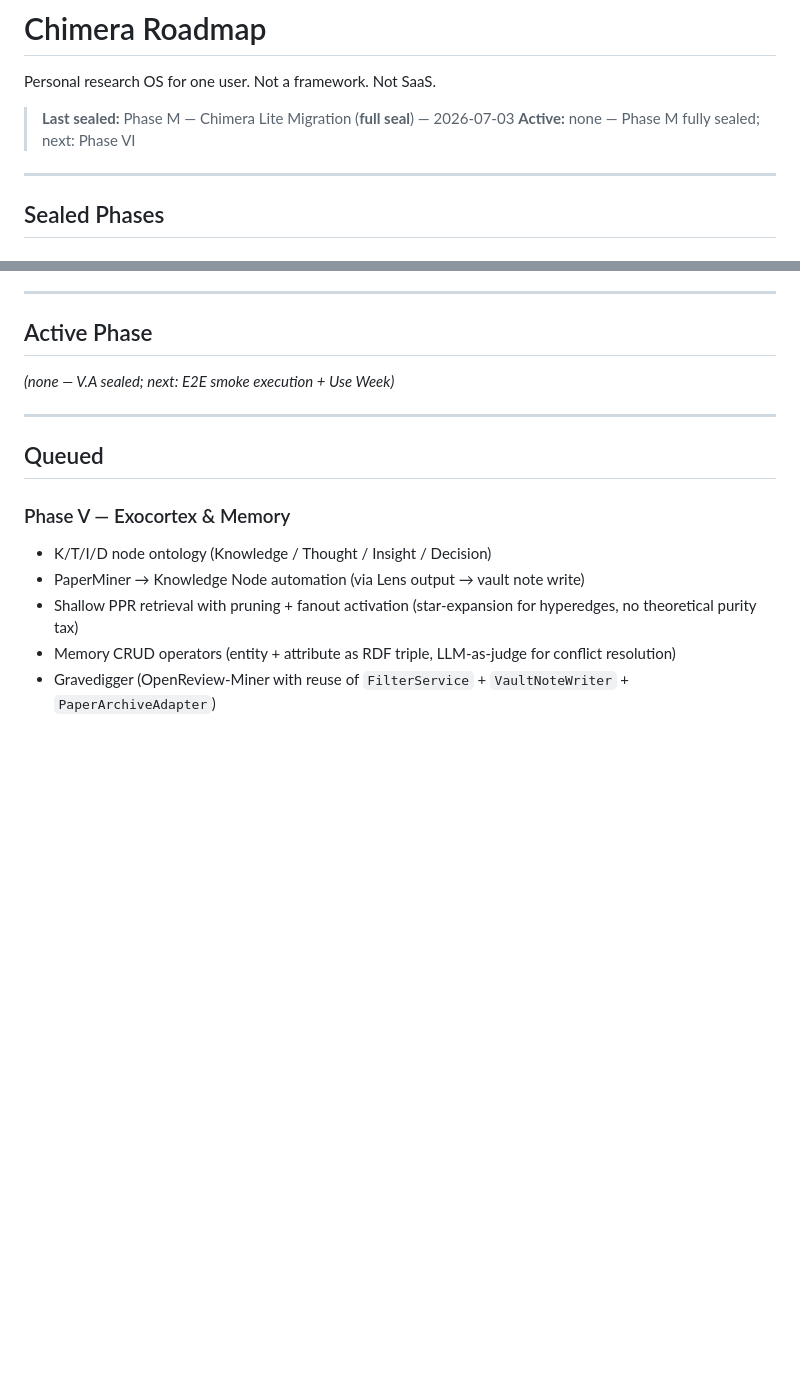
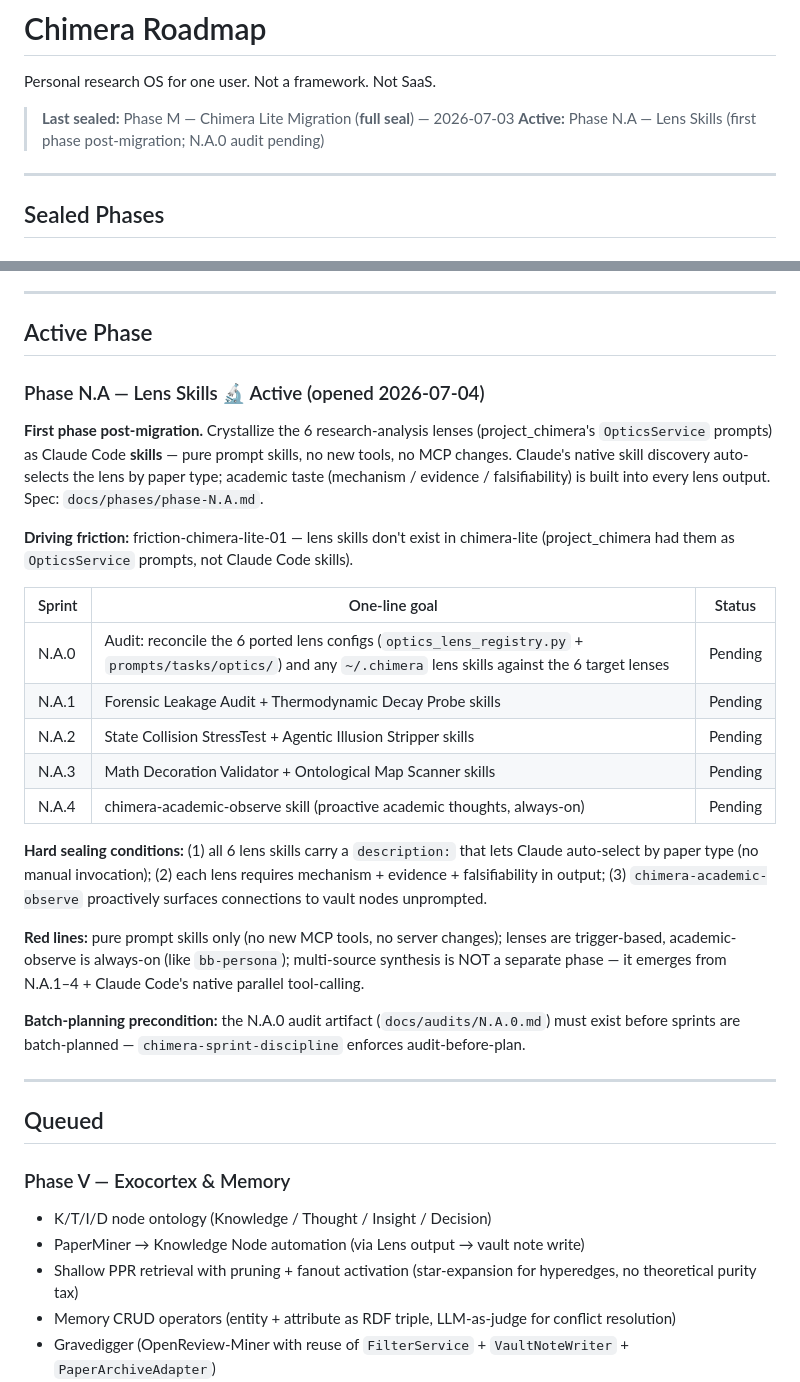
Before and after one commit to Hzeristo/chimera-lite, a Markdown page: docs/ROADMAP.md, 2 parts joined by grey strips. Drawn GitHub-style; blank space fills up the shorter version.

Commit message:
docs(roadmap): open Phase N.A — Lens Skills (active); N.A.0 audit pending
Phase M sealed; Phase N.A (first post-migration phase) becomes active. Replaces
the stale inherited "Active Phase" placeholder and corrects the seal banner's
"next: Phase VI" guess. Adds the N.A.0-N.A.4 sprint table, the 3 hard sealing
conditions, red lines (pure prompt skills, no MCP changes), and the
audit-before-plan precondition.

Ref: docs/phases/phase-N.A.md

Co-Authored-By: Claude Opus 4.8 (1M context) <noreply@anthropic.com>

```diff
--- a/docs/ROADMAP.md
+++ b/docs/ROADMAP.md
@@ -3,7 +3,7 @@
 Personal research OS for one user. Not a framework. Not SaaS.
 
 > **Last sealed:** Phase M — Chimera Lite Migration (**full seal**) — 2026-07-03
-> **Active:** none — Phase M fully sealed; next: Phase VI
+> **Active:** Phase N.A — Lens Skills (first phase post-migration; N.A.0 audit pending)
 
 ---
 
@@ -206,7 +206,35 @@ final incident (headless-spawn hang) was fixed and Test 2 ran clean.
 
 ## Active Phase
 
-*(none — V.A sealed; next: E2E smoke execution + Use Week)*
+### Phase N.A — Lens Skills 🔬 Active (opened 2026-07-04)
+
+**First phase post-migration.** Crystallize the 6 research-analysis lenses (project_chimera's
+`OpticsService` prompts) as Claude Code **skills** — pure prompt skills, no new tools, no MCP
+changes. Claude's native skill discovery auto-selects the lens by paper type; academic taste
+(mechanism / evidence / falsifiability) is built into every lens output. Spec: `docs/phases/phase-N.A.md`.
+
+**Driving friction:** friction-chimera-lite-01 — lens skills don't exist in chimera-lite
+(project_chimera had them as `OpticsService` prompts, not Claude Code skills).
+
+| Sprint | One-line goal | Status |
+|---|---|---|
+| N.A.0 | Audit: reconcile the 6 ported lens configs (`optics_lens_registry.py` + `prompts/tasks/optics/`) and any `~/.chimera` lens skills against the 6 target lenses | Pending |
+| N.A.1 | Forensic Leakage Audit + Thermodynamic Decay Probe skills | Pending |
+| N.A.2 | State Collision StressTest + Agentic Illusion Stripper skills | Pending |
+| N.A.3 | Math Decoration Validator + Ontological Map Scanner skills | Pending |
+| N.A.4 | chimera-academic-observe skill (proactive academic thoughts, always-on) | Pending |
+
+**Hard sealing conditions:** (1) all 6 lens skills carry a `description:` that lets Claude
+auto-select by paper type (no manual invocation); (2) each lens requires mechanism + evidence +
+falsifiability in output; (3) `chimera-academic-observe` proactively surfaces connections to
+vault nodes unprompted.
+
+**Red lines:** pure prompt skills only (no new MCP tools, no server changes); lenses are
+trigger-based, academic-observe is always-on (like `bb-persona`); multi-source synthesis is NOT
+a separate phase — it emerges from N.A.1–4 + Claude Code's native parallel tool-calling.
+
+**Batch-planning precondition:** the N.A.0 audit artifact (`docs/audits/N.A.0.md`) must exist
+before sprints are batch-planned — `chimera-sprint-discipline` enforces audit-before-plan.
 
 ---
 
```
